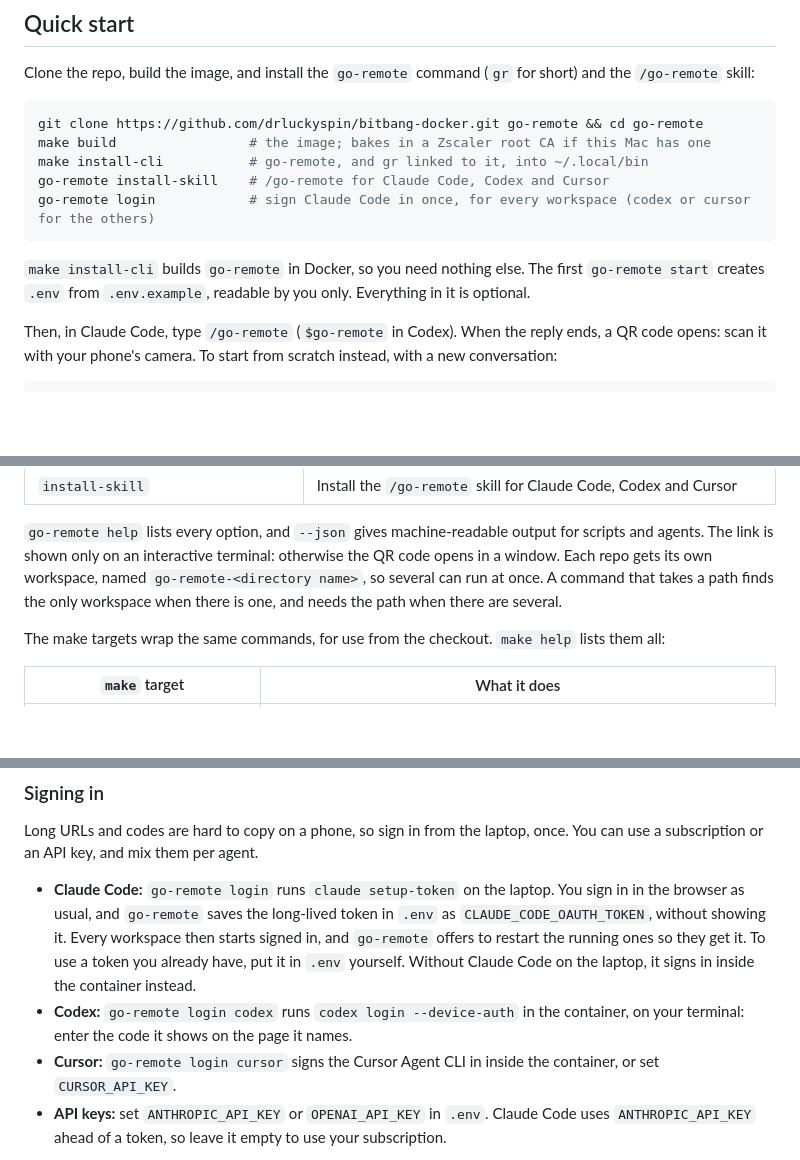
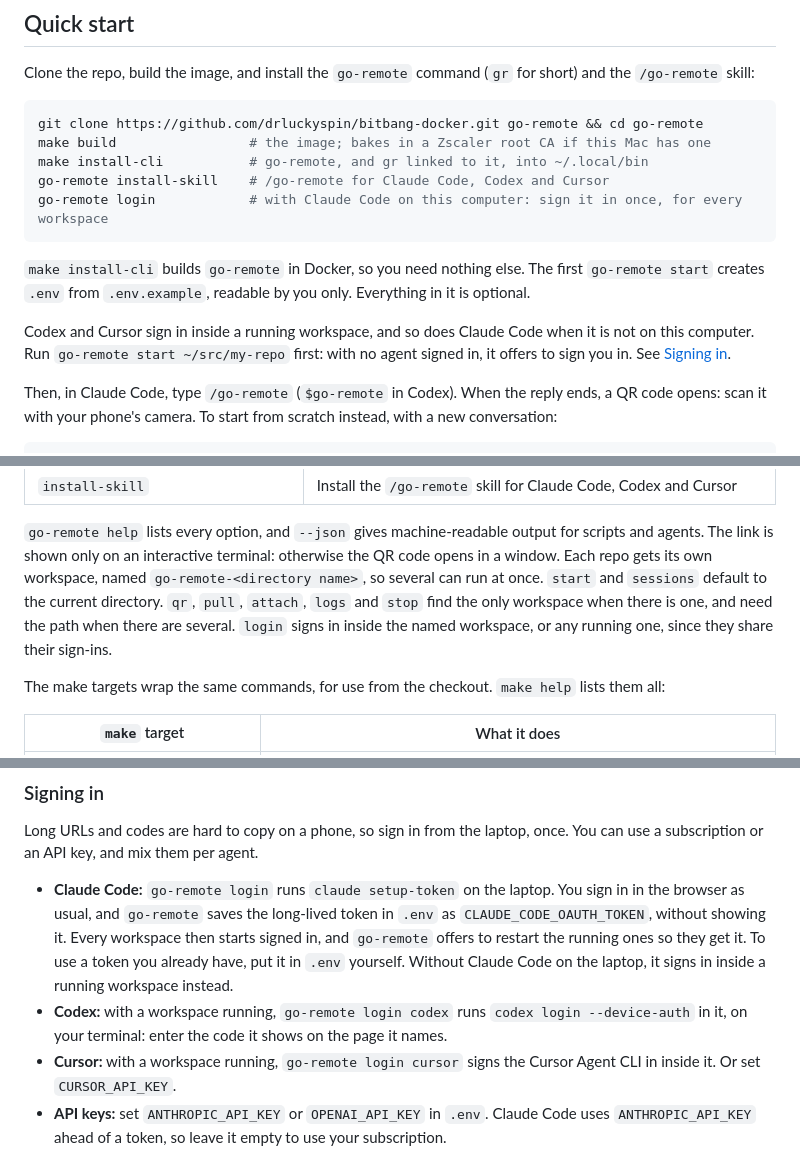
Before and after one commit to drluckyspin/bitbang-docker, a Markdown page: README.md, 3 parts joined by grey strips. Rendered like a GitHub page; blank space fills up the shorter version.

Commit message:
Say where login signs in, and which commands find the only workspace
Codex, Cursor, and Claude Code without a host install sign in inside a
running workspace, so on a fresh install go-remote login for them fails with
"No workspace is running". The quick start now says to start a workspace
first, which offers the sign-in itself.

The only-workspace rule holds for qr, pull, attach, logs and stop. start and
sessions default to the current directory, and login takes any running
workspace, since they share their sign-ins.

````diff
--- a/README.md
+++ b/README.md
@@ -66,11 +66,14 @@ git clone https://github.com/drluckyspin/bitbang-docker.git go-remote && cd go-r
 make build                 # the image; bakes in a Zscaler root CA if this Mac has one
 make install-cli           # go-remote, and gr linked to it, into ~/.local/bin
 go-remote install-skill    # /go-remote for Claude Code, Codex and Cursor
-go-remote login            # sign Claude Code in once, for every workspace (codex or cursor for the others)
+go-remote login            # with Claude Code on this computer: sign it in once, for every workspace
 ```
 
 `make install-cli` builds `go-remote` in Docker, so you need nothing else. The first `go-remote start` creates `.env`
 from `.env.example`, readable by you only. Everything in it is optional.
+
+Codex and Cursor sign in inside a running workspace, and so does Claude Code when it is not on this computer. Run
+`go-remote start ~/src/my-repo` first: with no agent signed in, it offers to sign you in. See [Signing in](#signing-in).
 
 Then, in Claude Code, type `/go-remote` (`$go-remote` in Codex). When the reply ends, a QR code opens: scan it with your
 phone's camera. To start from scratch instead, with a new conversation:
@@ -174,8 +177,9 @@ The row fits a 48-column phone screen, and the laptop sees it too. `GR_KEY_BAR=f
 
 `go-remote help` lists every option, and `--json` gives machine-readable output for scripts and agents. The link is
 shown only on an interactive terminal: otherwise the QR code opens in a window. Each repo gets its own workspace, named
-`go-remote-<directory name>`, so several can run at once. A command that takes a path finds the only workspace when
-there is one, and needs the path when there are several.
+`go-remote-<directory name>`, so several can run at once. `start` and `sessions` default to the current directory. `qr`,
+`pull`, `attach`, `logs` and `stop` find the only workspace when there is one, and need the path when there are several.
+`login` signs in inside the named workspace, or any running one, since they share their sign-ins.
 
 The make targets wrap the same commands, for use from the checkout. `make help` lists them all:
 
@@ -237,10 +241,11 @@ key, and mix them per agent.
 - **Claude Code:** `go-remote login` runs `claude setup-token` on the laptop. You sign in in the browser as usual, and
   `go-remote` saves the long-lived token in `.env` as `CLAUDE_CODE_OAUTH_TOKEN`, without showing it. Every workspace
   then starts signed in, and `go-remote` offers to restart the running ones so they get it. To use a token you already
-  have, put it in `.env` yourself. Without Claude Code on the laptop, it signs in inside the container instead.
-- **Codex:** `go-remote login codex` runs `codex login --device-auth` in the container, on your terminal: enter the code
-  it shows on the page it names.
-- **Cursor:** `go-remote login cursor` signs the Cursor Agent CLI in inside the container, or set `CURSOR_API_KEY`.
+  have, put it in `.env` yourself. Without Claude Code on the laptop, it signs in inside a running workspace instead.
+- **Codex:** with a workspace running, `go-remote login codex` runs `codex login --device-auth` in it, on your terminal:
+  enter the code it shows on the page it names.
+- **Cursor:** with a workspace running, `go-remote login cursor` signs the Cursor Agent CLI in inside it. Or set
+  `CURSOR_API_KEY`.
 - **API keys:** set `ANTHROPIC_API_KEY` or `OPENAI_API_KEY` in `.env`. Claude Code uses `ANTHROPIC_API_KEY` ahead of a
   token, so leave it empty to use your subscription.
 
````
